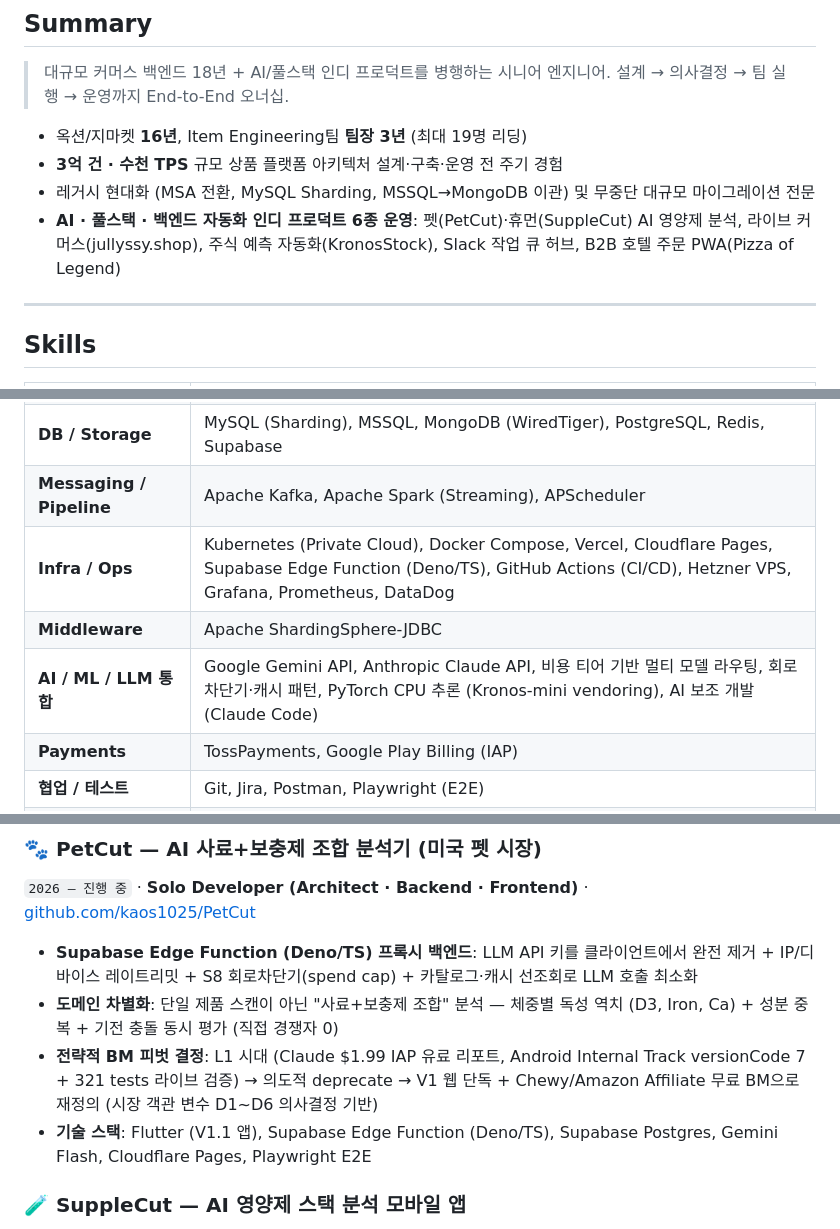
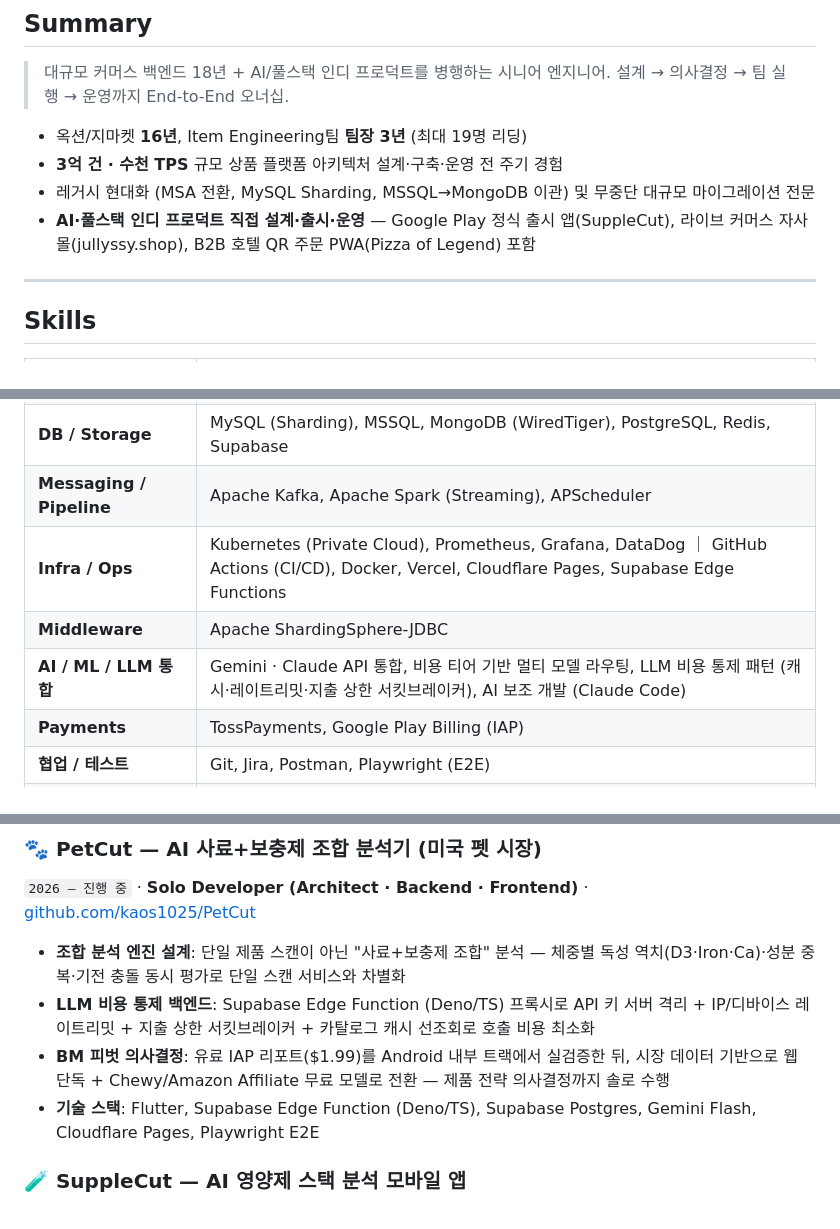
Before and after one commit to kaos1025/resume, a Markdown page: resume.ko.md, 3 parts joined by grey strips. Rendered like a GitHub page.

```diff
--- a/resume.ko.md
+++ b/resume.ko.md
@@ -13,7 +13,7 @@
 - 옥션/지마켓 **16년**, Item Engineering팀 **팀장 3년** (최대 19명 리딩)
 - **3억 건 · 수천 TPS** 규모 상품 플랫폼 아키텍처 설계·구축·운영 전 주기 경험
 - 레거시 현대화 (MSA 전환, MySQL Sharding, MSSQL→MongoDB 이관) 및 무중단 대규모 마이그레이션 전문
-- **AI · 풀스택 · 백엔드 자동화 인디 프로덕트 6종 운영**: 펫(PetCut)·휴먼(SuppleCut) AI 영양제 분석, 라이브 커머스(jullyssy.shop), 주식 예측 자동화(KronosStock), Slack 작업 큐 허브, B2B 호텔 주문 PWA(Pizza of Legend)
+- **AI·풀스택 인디 프로덕트 직접 설계·출시·운영** — Google Play 정식 출시 앱(SuppleCut), 라이브 커머스 자사몰(jullyssy.shop), B2B 호텔 QR 주문 PWA(Pizza of Legend) 포함
 
 ---
 
@@ -25,9 +25,9 @@
 | **Frontend / Mobile** | Next.js 14 (App Router), Flutter / Dart |
 | **DB / Storage** | MySQL (Sharding), MSSQL, MongoDB (WiredTiger), PostgreSQL, Redis, Supabase |
 | **Messaging / Pipeline** | Apache Kafka, Apache Spark (Streaming), APScheduler |
-| **Infra / Ops** | Kubernetes (Private Cloud), Docker Compose, Vercel, Cloudflare Pages, Supabase Edge Function (Deno/TS), GitHub Actions (CI/CD), Hetzner VPS, Grafana, Prometheus, DataDog |
+| **Infra / Ops** | Kubernetes (Private Cloud), Prometheus, Grafana, DataDog ｜ GitHub Actions (CI/CD), Docker, Vercel, Cloudflare Pages, Supabase Edge Functions |
 | **Middleware** | Apache ShardingSphere-JDBC |
-| **AI / ML / LLM 통합** | Google Gemini API, Anthropic Claude API, 비용 티어 기반 멀티 모델 라우팅, 회로차단기·캐시 패턴, PyTorch CPU 추론 (Kronos-mini vendoring), AI 보조 개발 (Claude Code) |
+| **AI / ML / LLM 통합** | Gemini · Claude API 통합, 비용 티어 기반 멀티 모델 라우팅, LLM 비용 통제 패턴 (캐시·레이트리밋·지출 상한 서킷브레이커), AI 보조 개발 (Claude Code) |
 | **Payments** | TossPayments, Google Play Billing (IAP) |
 | **협업 / 테스트** | Git, Jira, Postman, Playwright (E2E) |
 | **Architecture** | MSA, CQRS, Event-Driven, Saga Pattern, DDD, BFF/Proxy, 멱등 작업 큐(Idempotent Job Queue) |
@@ -119,10 +119,10 @@
 
 `2026 – 진행 중` · **Solo Developer (Architect · Backend · Frontend)** · [github.com/kaos1025/PetCut](https://github.com/kaos1025/PetCut)
 
-- **Supabase Edge Function (Deno/TS) 프록시 백엔드**: LLM API 키를 클라이언트에서 완전 제거 + IP/디바이스 레이트리밋 + S8 회로차단기(spend cap) + 카탈로그·캐시 선조회로 LLM 호출 최소화
-- **도메인 차별화**: 단일 제품 스캔이 아닌 "사료+보충제 조합" 분석 — 체중별 독성 역치 (D3, Iron, Ca) + 성분 중복 + 기전 충돌 동시 평가 (직접 경쟁자 0)
-- **전략적 BM 피벗 결정**: L1 시대 (Claude $1.99 IAP 유료 리포트, Android Internal Track versionCode 7 + 321 tests 라이브 검증) → 의도적 deprecate → V1 웹 단독 + Chewy/Amazon Affiliate 무료 BM으로 재정의 (시장 객관 변수 D1~D6 의사결정 기반)
-- **기술 스택**: Flutter (V1.1 앱), Supabase Edge Function (Deno/TS), Supabase Postgres, Gemini Flash, Cloudflare Pages, Playwright E2E
+- **조합 분석 엔진 설계**: 단일 제품 스캔이 아닌 "사료+보충제 조합" 분석 — 체중별 독성 역치(D3·Iron·Ca)·성분 중복·기전 충돌 동시 평가로 단일 스캔 서비스와 차별화
+- **LLM 비용 통제 백엔드**: Supabase Edge Function (Deno/TS) 프록시로 API 키 서버 격리 + IP/디바이스 레이트리밋 + 지출 상한 서킷브레이커 + 카탈로그 캐시 선조회로 호출 비용 최소화
+- **BM 피벗 의사결정**: 유료 IAP 리포트($1.99)를 Android 내부 트랙에서 실검증한 뒤, 시장 데이터 기반으로 웹 단독 + Chewy/Amazon Affiliate 무료 모델로 전환 — 제품 전략 의사결정까지 솔로 수행
+- **기술 스택**: Flutter, Supabase Edge Function (Deno/TS), Supabase Postgres, Gemini Flash, Cloudflare Pages, Playwright E2E
 
 ### 🧪 SuppleCut — AI 영양제 스택 분석 모바일 앱
 
```
Also changed, not shown: other parts of resume.ko.md (+13 -23 lines), 1 other file.
